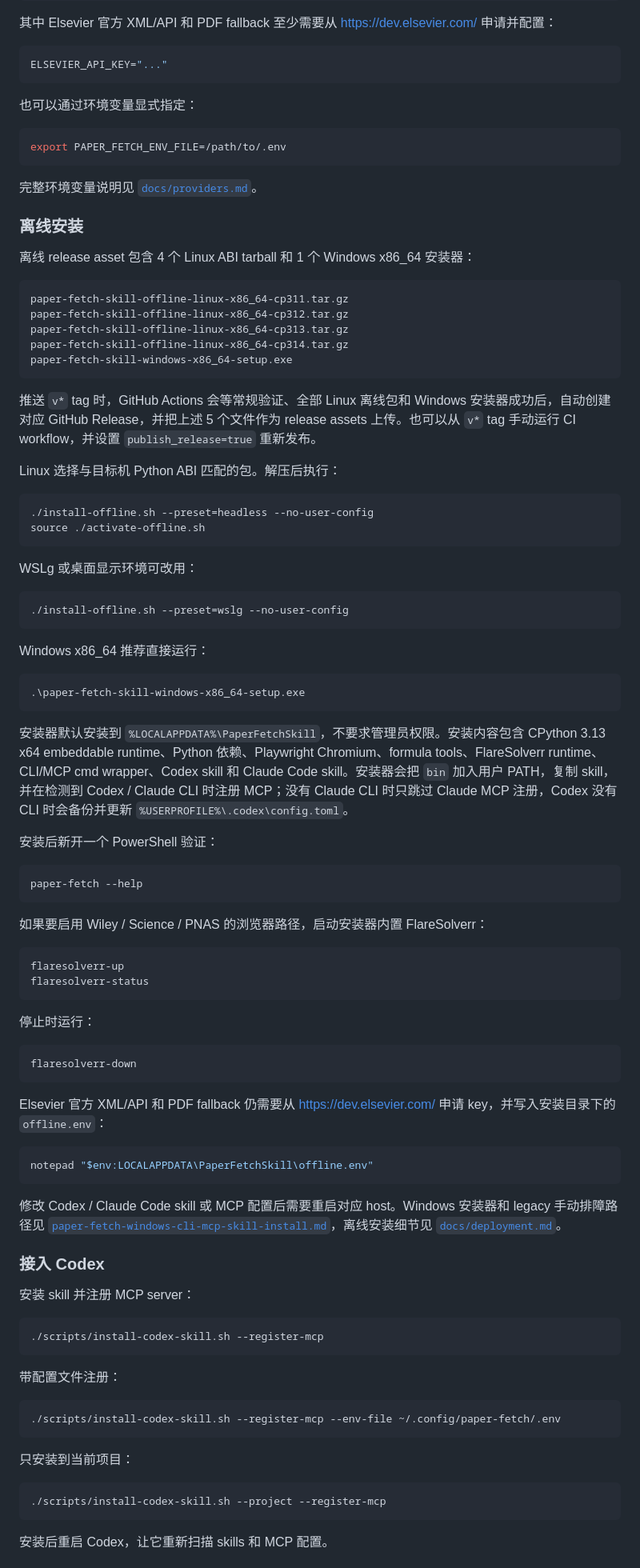
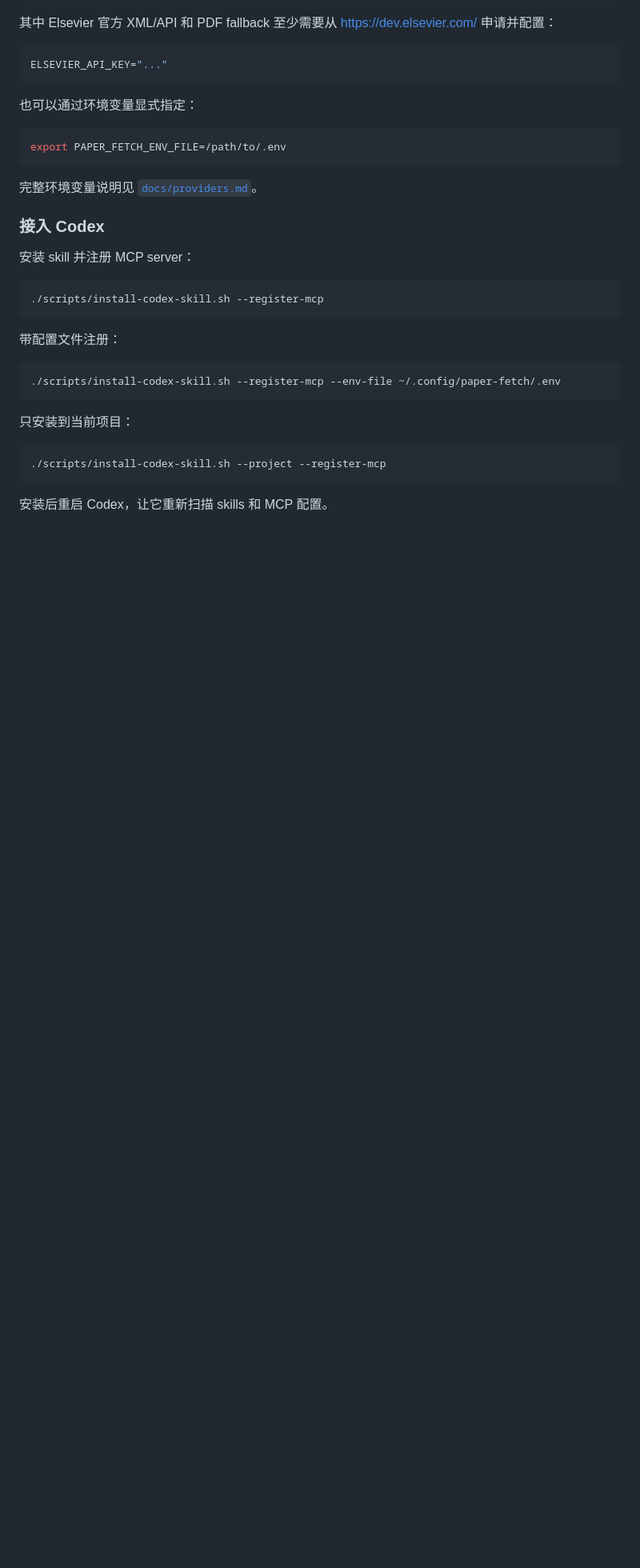
Before and after one commit to Dictation354/paper-fetch-skill, a Markdown page: README.md, the part around one of its changes. Shown at 80% size. Rendered like a GitHub page; blank space fills up the shorter version.

````diff
--- a/README.md
+++ b/README.md
@@ -99,67 +200,6 @@ export PAPER_FETCH_ENV_FILE=/path/to/.env
 
 完整环境变量说明见 [`docs/providers.md`](docs/providers.md)。
 
-### 离线安装
-
-离线 release asset 包含 4 个 Linux ABI tarball 和 1 个 Windows x86_64 安装器：
-
-```text
-paper-fetch-skill-offline-linux-x86_64-cp311.tar.gz
-paper-fetch-skill-offline-linux-x86_64-cp312.tar.gz
-paper-fetch-skill-offline-linux-x86_64-cp313.tar.gz
-paper-fetch-skill-offline-linux-x86_64-cp314.tar.gz
-paper-fetch-skill-windows-x86_64-setup.exe
-```
-
-推送 `v*` tag 时，GitHub Actions 会等常规验证、全部 Linux 离线包和 Windows 安装器成功后，自动创建对应 GitHub Release，并把上述 5 个文件作为 release assets 上传。也可以从 `v*` tag 手动运行 CI workflow，并设置 `publish_release=true` 重新发布。
-
-Linux 选择与目标机 Python ABI 匹配的包。解压后执行：
-
-```bash
-./install-offline.sh --preset=headless --no-user-config
-source ./activate-offline.sh
-```
-
-WSLg 或桌面显示环境可改用：
-
-```bash
-./install-offline.sh --preset=wslg --no-user-config
-```
-
-Windows x86_64 推荐直接运行：
-
-```powershell
-.\paper-fetch-skill-windows-x86_64-setup.exe
-```
-
-安装器默认安装到 `%LOCALAPPDATA%\PaperFetchSkill`，不要求管理员权限。安装内容包含 CPython 3.13 x64 embeddable runtime、Python 依赖、Playwright Chromium、formula tools、FlareSolverr runtime、CLI/MCP cmd wrapper、Codex skill 和 Claude Code skill。安装器会把 `bin` 加入用户 PATH，复制 skill，并在检测到 Codex / Claude CLI 时注册 MCP；没有 Claude CLI 时只跳过 Claude MCP 注册，Codex 没有 CLI 时会备份并更新 `%USERPROFILE%\.codex\config.toml`。
-
-安装后新开一个 PowerShell 验证：
-
-```powershell
-paper-fetch --help
-```
-
-如果要启用 Wiley / Science / PNAS 的浏览器路径，启动安装器内置 FlareSolverr：
-
-```powershell
-flaresolverr-up
-flaresolverr-status
-```
-
-停止时运行：
-
-```powershell
-flaresolverr-down
-```
-
-Elsevier 官方 XML/API 和 PDF fallback 仍需要从 <https://dev.elsevier.com/> 申请 key，并写入安装目录下的 `offline.env`：
-
-```powershell
-notepad "$env:LOCALAPPDATA\PaperFetchSkill\offline.env"
-```
-
-修改 Codex / Claude Code skill 或 MCP 配置后需要重启对应 host。Windows 安装器和 legacy 手动排障路径见 [`paper-fetch-windows-cli-mcp-skill-install.md`](paper-fetch-windows-cli-mcp-skill-install.md)，离线安装细节见 [`docs/deployment.md`](docs/deployment.md)。
 
 ### 接入 Codex
 
````
Also changed, not shown: other parts of README.md (+112 -11 lines).
